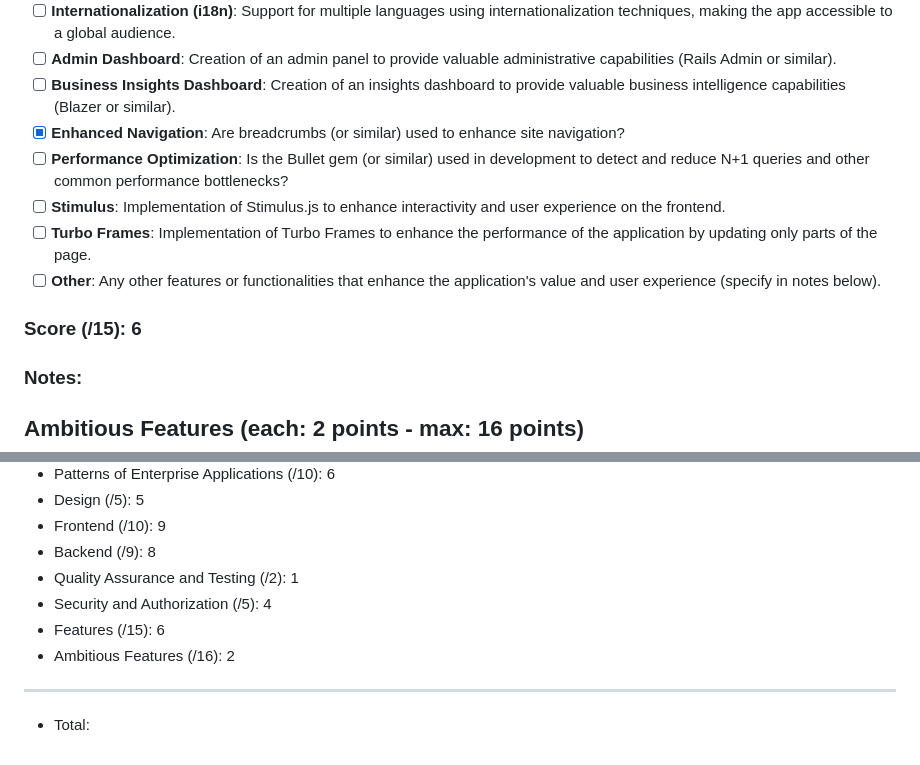
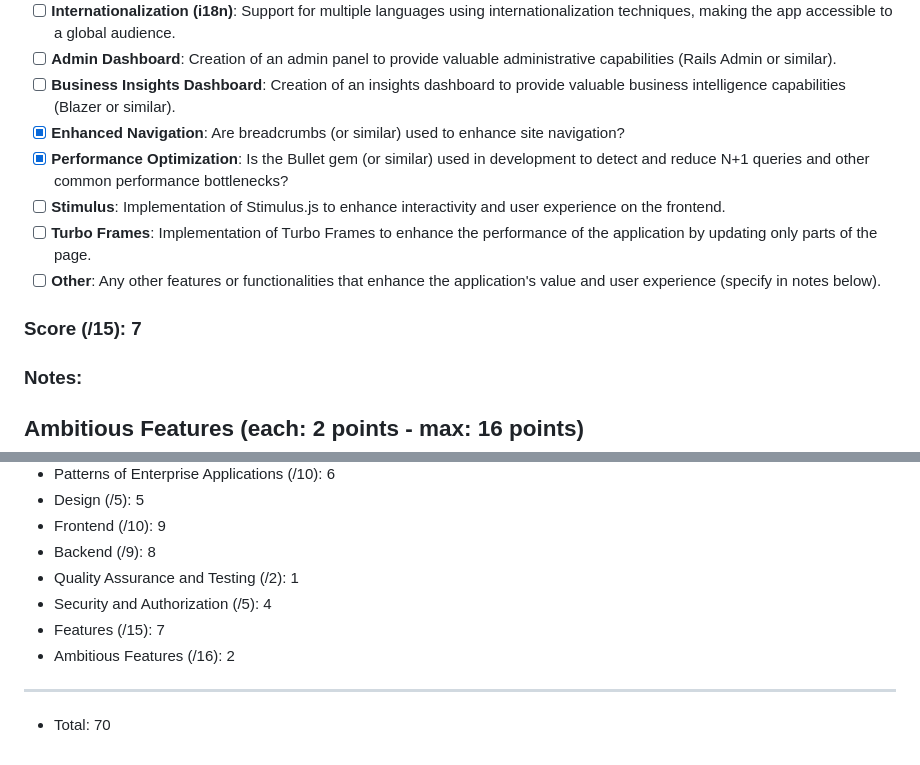
Before and after one commit to hatcheta1/book-me, a Markdown page: rubric.md, 2 parts joined by grey strips. GitHub-like rendering.

Commit message:
added performance optimization

```diff
--- a/rubric.md
+++ b/rubric.md
@@ -135,12 +135,12 @@
 - [ ] **Admin Dashboard**: Creation of an admin panel to provide valuable administrative capabilities (Rails Admin or similar).
 - [ ] **Business Insights Dashboard**: Creation of an insights dashboard to provide valuable business intelligence capabilities (Blazer or similar).
 - [x] **Enhanced Navigation**: Are breadcrumbs (or similar) used to enhance site navigation?
-- [ ] **Performance Optimization**: Is the Bullet gem (or similar) used in development to detect and reduce N+1 queries and other common performance bottlenecks?
+- [x] **Performance Optimization**: Is the Bullet gem (or similar) used in development to detect and reduce N+1 queries and other common performance bottlenecks?
 - [ ] **Stimulus**: Implementation of Stimulus.js to enhance interactivity and user experience on the frontend.
 - [ ] **Turbo Frames**: Implementation of Turbo Frames to enhance the performance of the application by updating only parts of the page.
 - [ ] **Other**: Any other features or functionalities that enhance the application's value and user experience (specify in notes below).
 
-### Score (/15): 6
+### Score (/15): 7
 
 ### Notes:
 
@@ -170,7 +170,7 @@
 - Backend (/9): 8
 - Quality Assurance and Testing (/2): 1
 - Security and Authorization (/5): 4
-- Features (/15): 6
+- Features (/15): 7
 - Ambitious Features (/16): 2
 ---
-- Total:
+- Total: 70
```
